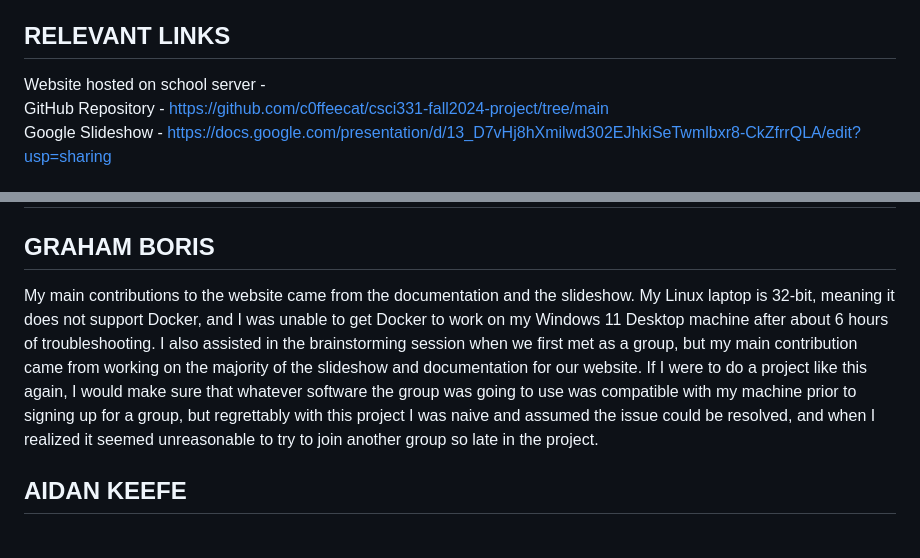
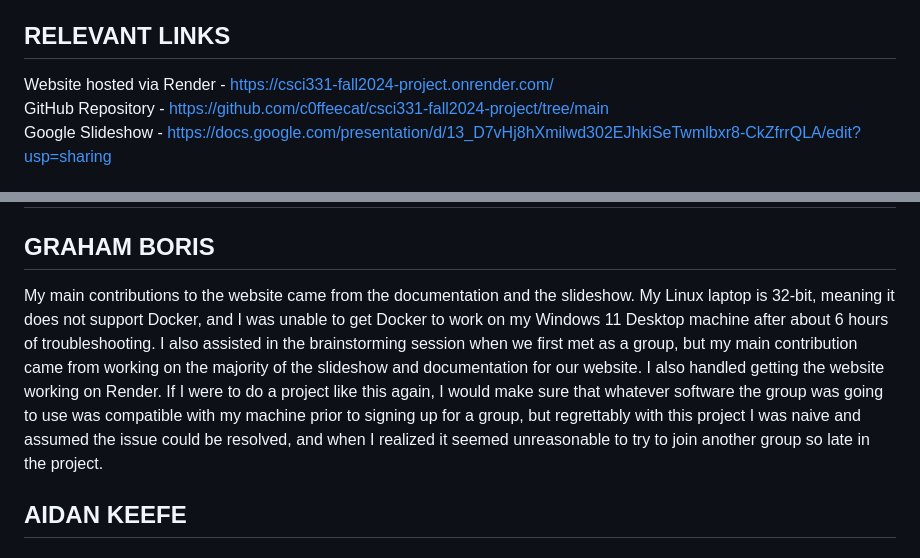
Before and after one commit to c0ffeecat/csci331-fall2024-project, a Markdown page: README.md, 2 parts joined by grey strips. Rendered like a GitHub page.

```diff
--- a/README.md
+++ b/README.md
@@ -16,7 +16,7 @@ SQL/SQLite - Used to host the images on the server <br>
 
 ## RELEVANT LINKS
 
-Website hosted on school server -  <br>
+Website hosted via Render - https://csci331-fall2024-project.onrender.com/ <br>
 GitHub Repository - https://github.com/c0ffeecat/csci331-fall2024-project/tree/main <br>
 Google Slideshow - https://docs.google.com/presentation/d/13_D7vHj8hXmilwd302EJhkiSeTwmlbxr8-CkZfrrQLA/edit?usp=sharing
 
@@ -56,7 +56,7 @@ SQL is Structured Query Language, the language which accesses and manipulates da
 
 ## GRAHAM BORIS
 
-My main contributions to the website came from the documentation and the slideshow. My Linux laptop is 32-bit, meaning it does not support Docker, and I was unable to get Docker to work on my Windows 11 Desktop machine after about 6 hours of troubleshooting. I also assisted in the brainstorming session when we first met as a group, but my main contribution came from working on the majority of the slideshow and documentation for our website. If I were to do a project like this again, I would make sure that whatever software the group was going to use was compatible with my machine prior to signing up for a group, but regrettably with this project I was naive and assumed the issue could be resolved, and when I realized it seemed unreasonable to try to join another group so late in the project.
+My main contributions to the website came from the documentation and the slideshow. My Linux laptop is 32-bit, meaning it does not support Docker, and I was unable to get Docker to work on my Windows 11 Desktop machine after about 6 hours of troubleshooting. I also assisted in the brainstorming session when we first met as a group, but my main contribution came from working on the majority of the slideshow and documentation for our website. I also handled getting the website working on Render. If I were to do a project like this again, I would make sure that whatever software the group was going to use was compatible with my machine prior to signing up for a group, but regrettably with this project I was naive and assumed the issue could be resolved, and when I realized it seemed unreasonable to try to join another group so late in the project.
 
 ## AIDAN KEEFE
 
```
